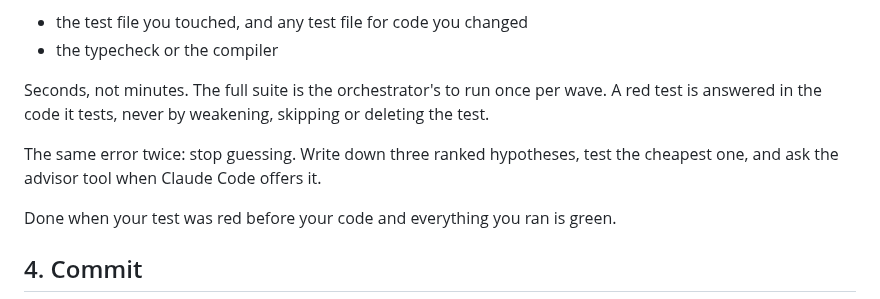
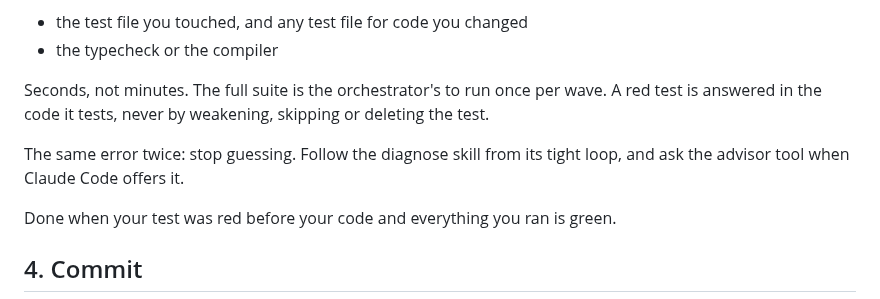
Before and after one commit to saifulapm/workflow, a Markdown page: skills/tdd/SKILL.md, the part around the change. Rendered like a GitHub page.

```diff
--- a/skills/tdd/SKILL.md
+++ b/skills/tdd/SKILL.md
@@ -44,8 +44,8 @@ Seconds, not minutes. The full suite is the orchestrator's to run once per
 wave. A red test is answered in the code it tests, never by weakening,
 skipping or deleting the test.
 
-The same error twice: stop guessing. Write down three ranked hypotheses,
-test the cheapest one, and ask the advisor tool when Claude Code offers it.
+The same error twice: stop guessing. Follow the diagnose skill from its
+tight loop, and ask the advisor tool when Claude Code offers it.
 
 Done when your test was red before your code and everything you ran is green.
 
```
Also changed, not shown: skills/diagnose/SKILL.md (added, +98 -0 lines), skills/orchestrate/SKILL.md (+5 -5 lines).
